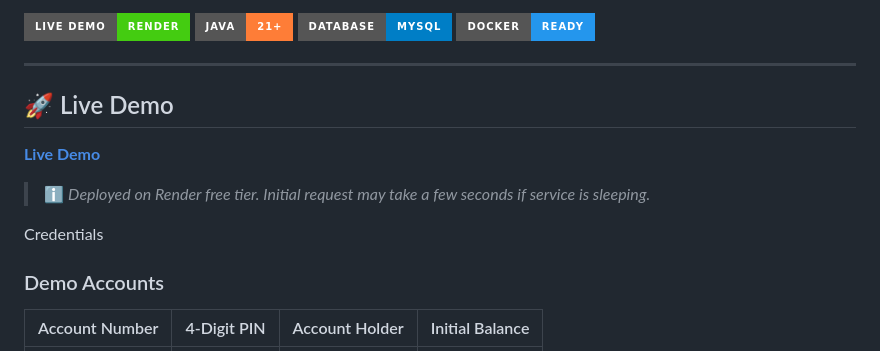
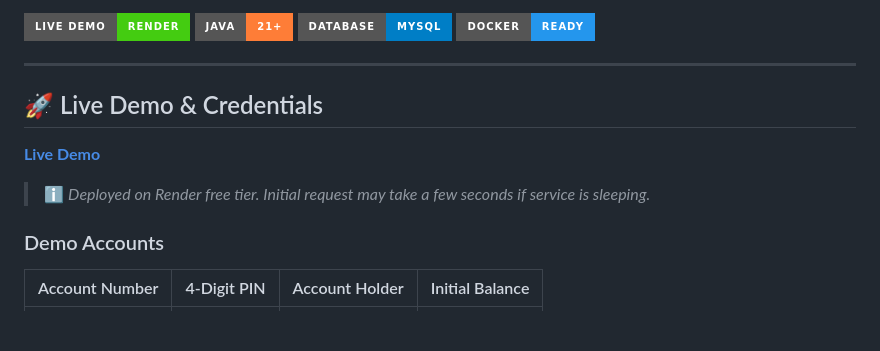
Before and after one commit to gaiusparasa10-hash/ATM-Simulation, a Markdown page: README.md, the part around the change. GitHub-like rendering; badges without logos; blank space fills up the shorter version.

```diff
--- a/README.md
+++ b/README.md
@@ -9,13 +9,12 @@ A dual-interface (**Console CLI** & **Web Frontend**) ATM Simulation application
 
 ---
 
-## 🚀 Live Demo
+## 🚀 Live Demo & Credentials
 
 **[Live Demo](https://atm-simulation-cgua.onrender.com)**
 
 > ℹ️ *Deployed on Render free tier. Initial request may take a few seconds if service is sleeping.*
 
-Credentials
 ### Demo Accounts
 
 | Account Number | 4-Digit PIN | Account Holder | Initial Balance |
```
